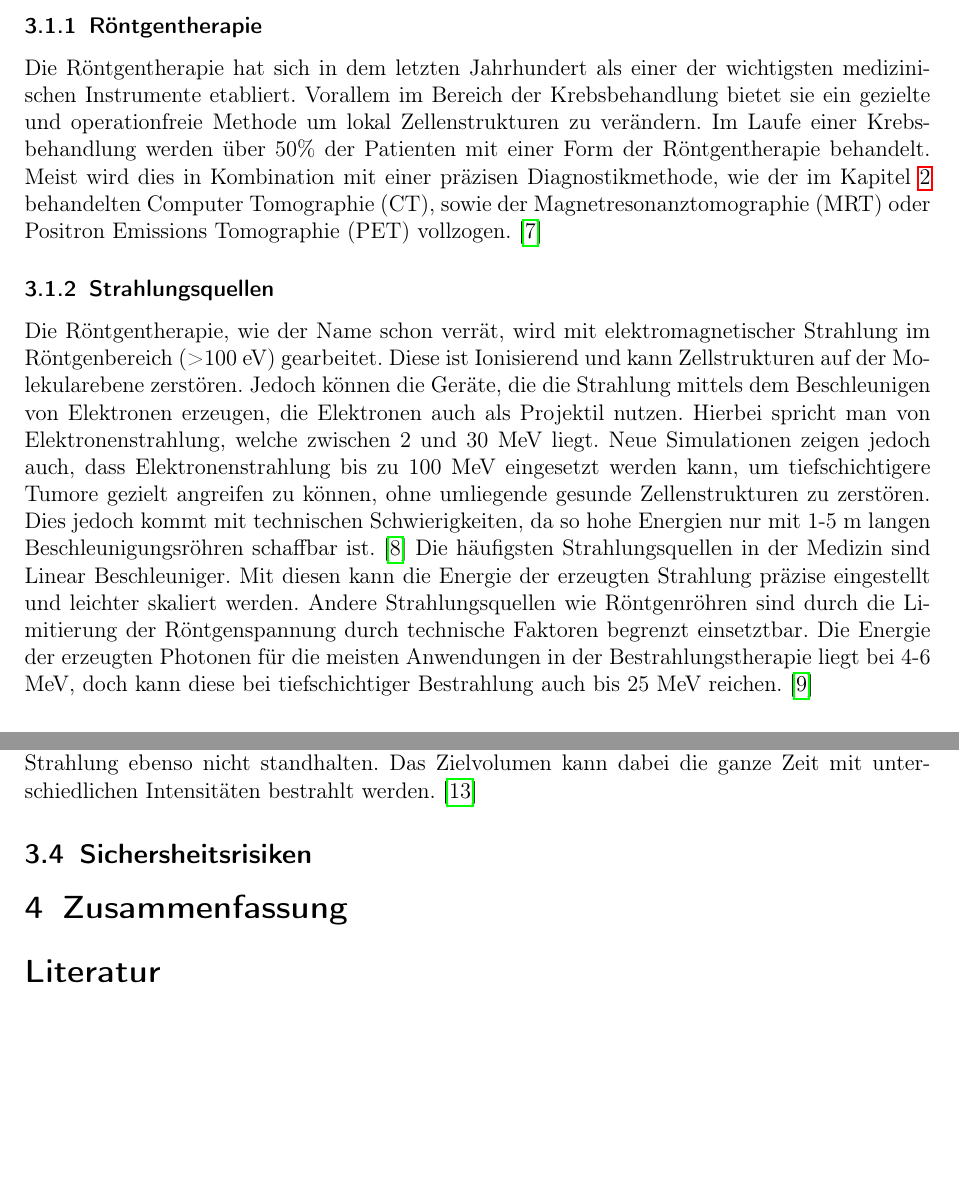
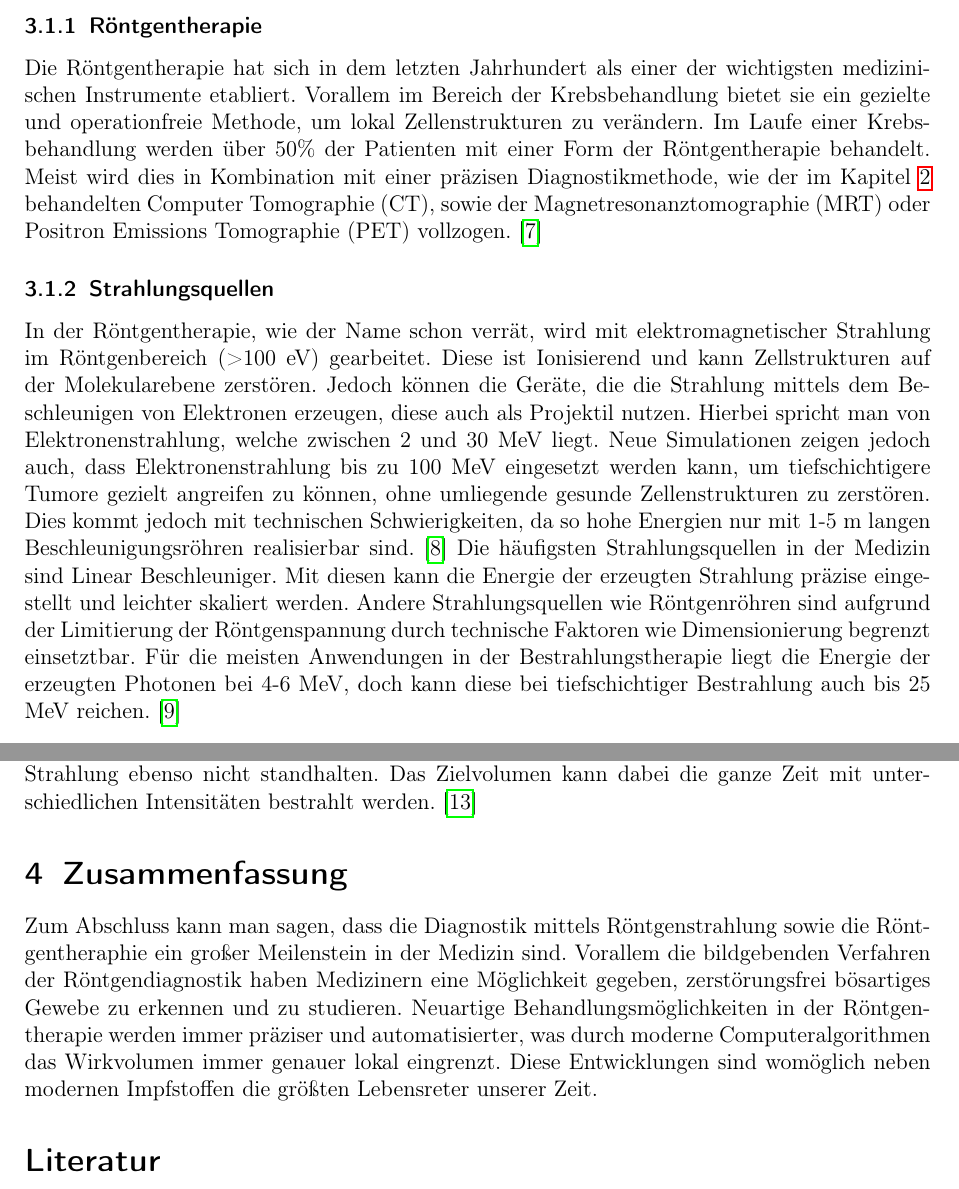
Before and after one commit to LexSoko/Seminar, a LaTeX document (EBIDM/main.tex, which reads EBIDM/chapters/3_x_ray_therapie.tex, EBIDM/chapters/4_conclussion.tex): two parts of pages 5 and 8 of 9, joined at a grey line, cut so that both start at the same text, the shorter picture padded with empty space. Compiled offline with pdfLaTeX.

Commit message:
Zusammenfassung geschrieben

```diff
--- a/EBIDM/chapters/3_x_ray_therapie.tex
+++ b/EBIDM/chapters/3_x_ray_therapie.tex
@@ -12,21 +12,21 @@
 
 \subsubsection{Röntgentherapie}
 Die Röntgentherapie hat sich in dem letzten Jahrhundert als einer der wichtigsten medizinischen Instrumente etabliert.
-Vorallem im Bereich der Krebsbehandlung bietet sie ein gezielte und operationfreie Methode um lokal Zellenstrukturen zu verändern.
+Vorallem im Bereich der Krebsbehandlung bietet sie ein gezielte und operationfreie Methode, um lokal Zellenstrukturen zu verändern.
 Im Laufe einer Krebsbehandlung werden über 50\% der Patienten mit einer Form der Röntgentherapie behandelt.
 Meist wird dies in Kombination mit einer präzisen Diagnostikmethode, wie der im Kapitel \ref{sec:Diagnostik} behandelten Computer Tomographie (CT), sowie
 der Magnetresonanztomographie (MRT) oder Positron Emissions Tomographie (PET) vollzogen. \cite{hoskin2019external}
 \subsubsection{Strahlungsquellen}
-Die Röntgentherapie, wie der Name schon verrät, wird mit elektromagnetischer Strahlung im Röntgenbereich (>100 eV) gearbeitet.
+In der Röntgentherapie, wie der Name schon verrät, wird mit elektromagnetischer Strahlung im Röntgenbereich (>100 eV) gearbeitet.
 Diese ist Ionisierend und kann Zellstrukturen auf der Molekularebene zerstören.
-Jedoch können die Geräte, die die Strahlung mittels dem Beschleunigen von Elektronen erzeugen, die Elektronen auch als Projektil nutzen.
+Jedoch können die Geräte, die die Strahlung mittels dem Beschleunigen von Elektronen erzeugen, diese auch als Projektil nutzen.
 Hierbei spricht man von Elektronenstrahlung, welche zwischen 2 und 30 MeV liegt.
 Neue Simulationen zeigen jedoch auch, dass Elektronenstrahlung bis zu 100 MeV eingesetzt werden kann, um tiefschichtigere Tumore gezielt angreifen zu können, ohne umliegende gesunde Zellenstrukturen zu zerstören.
-Dies jedoch kommt mit technischen Schwierigkeiten, da so hohe Energien nur mit 1-5 m langen Beschleunigungsröhren schaffbar ist. \cite{shady_author}
+Dies kommt jedoch mit technischen Schwierigkeiten, da so hohe Energien nur mit 1-5 m langen Beschleunigungsröhren realisierbar sind. \cite{shady_author}
 Die häufigsten Strahlungsquellen in der Medizin sind Linear Beschleuniger.
 Mit diesen kann die Energie der erzeugten Strahlung präzise eingestellt und leichter skaliert werden.
-Andere Strahlungsquellen wie Röntgenröhren sind durch die Limitierung der Röntgenspannung durch technische Faktoren begrenzt einsetztbar.
-Die Energie der erzeugten Photonen für die meisten Anwendungen in der Bestrahlungstherapie liegt bei 4-6 MeV, doch kann diese bei tiefschichtiger Bestrahlung auch bis 25 MeV reichen. \cite{KriegerHannoSfTu}
+Andere Strahlungsquellen wie Röntgenröhren sind aufgrund der Limitierung der Röntgenspannung durch technische Faktoren wie Dimensionierung begrenzt einsetztbar.
+Für die meisten Anwendungen in der Bestrahlungstherapie liegt die Energie der erzeugten Photonen bei 4-6 MeV, doch kann diese bei tiefschichtiger Bestrahlung auch bis 25 MeV reichen. \cite{KriegerHannoSfTu}
 
 
 
@@ -97,6 +97,3 @@ Das Zielvolumen kann dabei die ganze Zeit mit unterschiedlichen Intensitäten be
 
 %Volumetric Modulated Arc Therapy (VMAT),
 %Image Guided Radiation Therapy (IGRT), and Stereotactic Body Radio Therapy (SBRT).
-
-\subsection{Sichersheitsrisiken}
-%strahlenbelastung
--- a/EBIDM/chapters/4_conclussion.tex
+++ b/EBIDM/chapters/4_conclussion.tex
@@ -1 +1,5 @@
 \section{Zusammenfassung}
+Zum Abschluss kann man sagen, dass die Diagnostik mittels Röntgenstrahlung sowie die Röntgentheraphie ein großer Meilenstein in der Medizin sind.
+Vorallem die bildgebenden Verfahren der Röntgendiagnostik haben Medizinern eine Möglichkeit gegeben, zerstörungsfrei bösartiges Gewebe zu erkennen und zu studieren.
+Neuartige Behandlungsmöglichkeiten in der Röntgentherapie werden immer präziser und automatisierter, was durch moderne Computeralgorithmen das Wirkvolumen immer genauer lokal eingrenzt.
+Diese Entwicklungen sind womöglich neben modernen Impfstoffen die größten Lebensreter unserer Zeit.
```
Also changed, not shown: EBIDM/chapters/3_x_ray_therapie.tex (12 more changed lines).
